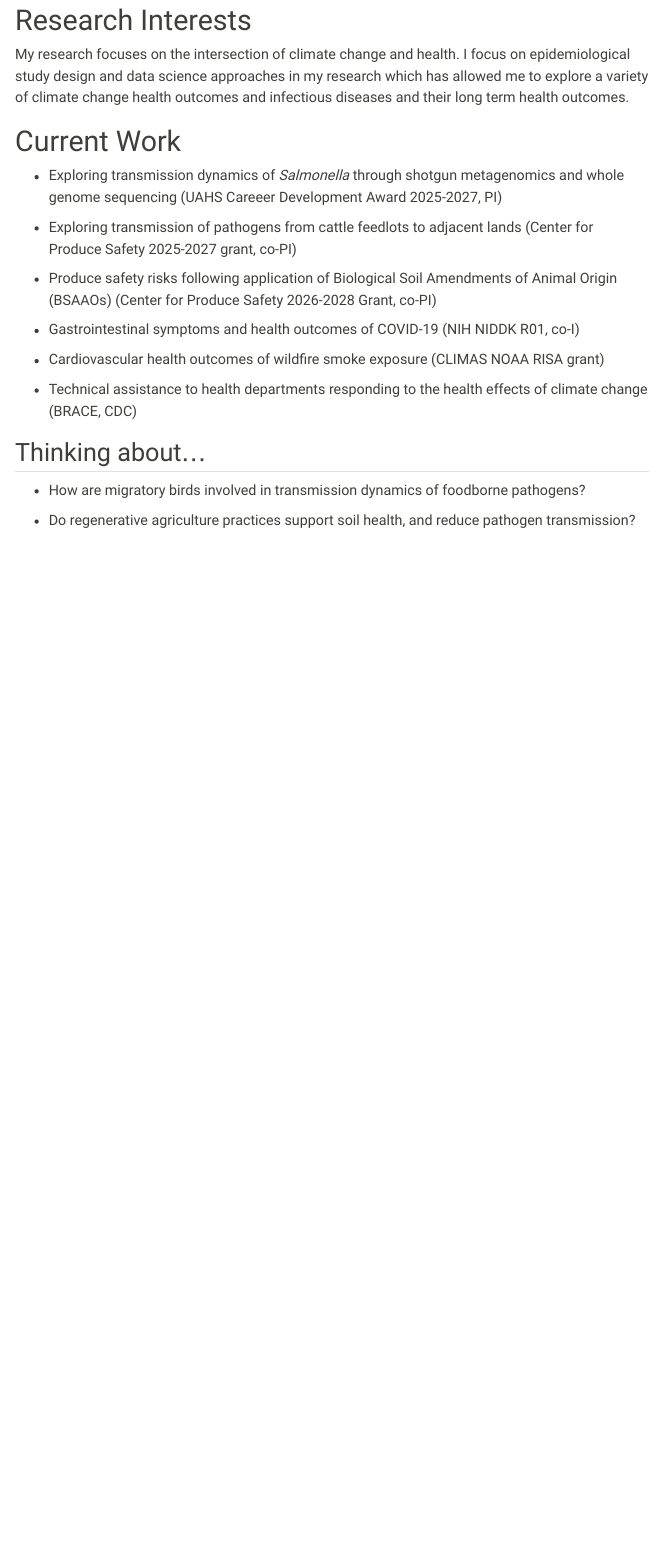
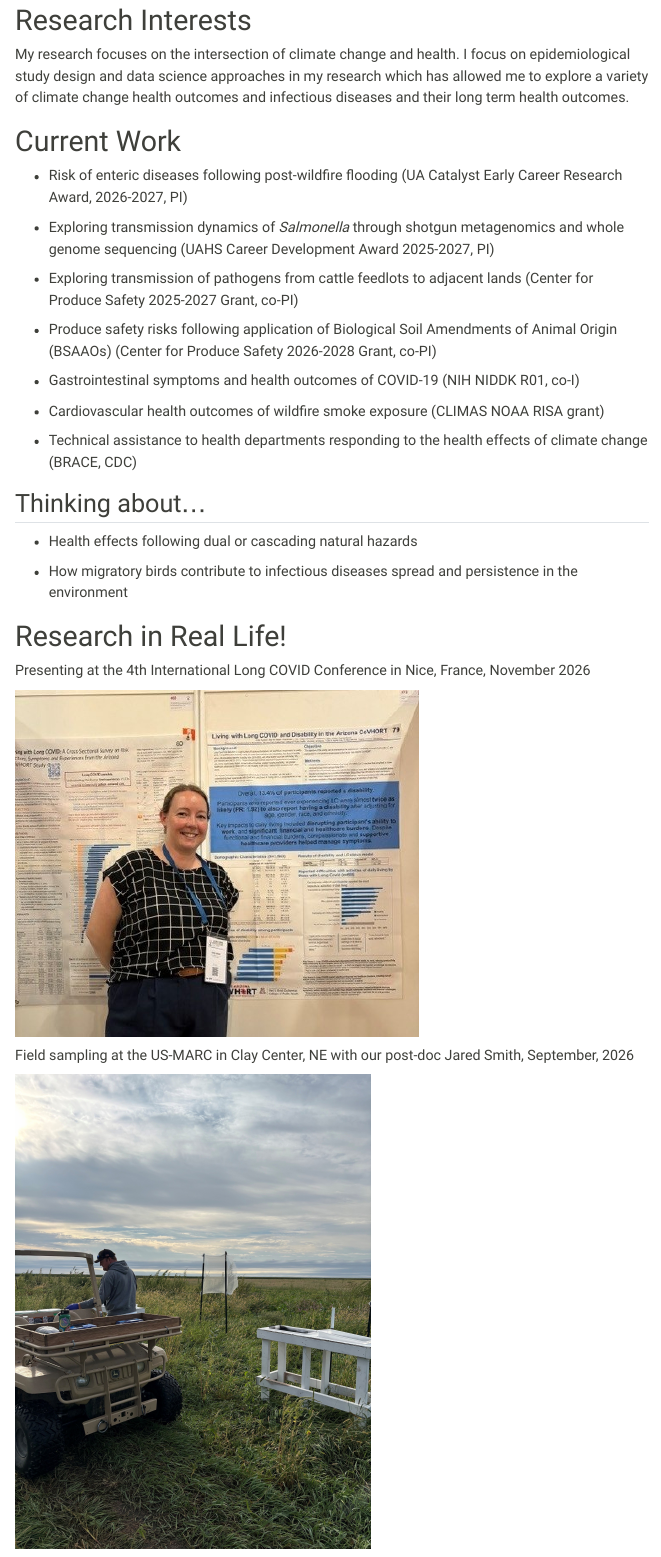
Before and after one commit to austhofe/austhofe.github.io, a Quarto document (research.qmd): the page in a window 1100 px wide, from 80 px down. Rendered offline with R 4.5, knitr and Pandoc in place of Quarto, with nearby package versions; menus at the side of the page are left out.

Commit message:
2026 updates

```diff
--- a/research.qmd
+++ b/research.qmd
@@ -8,20 +8,30 @@ My research focuses on the intersection of climate change and health. I focus on
 
 # Current Work
 
--   Exploring transmission dynamics of *Salmonella* through shotgun metagenomics and whole genome sequencing (UAHS Careeer Development Award 2025-2027, PI)
+- Risk of enteric diseases following post-wildfire flooding (UA Catalyst Early Career Research Award, 2026-2027, PI)
 
--   Exploring transmission of pathogens from cattle feedlots to adjacent lands (Center for Produce Safety 2025-2027 grant, co-PI)
+- Exploring transmission dynamics of *Salmonella* through shotgun metagenomics and whole genome sequencing (UAHS Career Development Award 2025-2027, PI)
 
--   Produce safety risks following application of Biological Soil Amendments of Animal Origin (BSAAOs) (Center for Produce Safety 2026-2028 Grant, co-PI)
+- Exploring transmission of pathogens from cattle feedlots to adjacent lands (Center for Produce Safety 2025-2027 Grant, co-PI)
 
--   Gastrointestinal symptoms and health outcomes of COVID-19 (NIH NIDDK R01, co-I)
+- Produce safety risks following application of Biological Soil Amendments of Animal Origin (BSAAOs) (Center for Produce Safety 2026-2028 Grant, co-PI)
 
--   Cardiovascular health outcomes of wildfire smoke exposure (CLIMAS NOAA RISA grant)
+- Gastrointestinal symptoms and health outcomes of COVID-19 (NIH NIDDK R01, co-I)
 
--   Technical assistance to health departments responding to the health effects of climate change (BRACE, CDC)
+- Cardiovascular health outcomes of wildfire smoke exposure (CLIMAS NOAA RISA grant)
+
+- Technical assistance to health departments responding to the health effects of climate change (BRACE, CDC)
 
 ## Thinking about...
 
--   How are migratory birds involved in transmission dynamics of foodborne pathogens?
+- Health effects following dual or cascading natural hazards
 
--   Do regenerative agriculture practices support soil health, and reduce pathogen transmission?
+- How migratory birds contribute to infectious diseases spread and persistence in the environment
+
+# Research in Real Life!
+
+Presenting at the 4th International Long COVID Conference in Nice, France, November 2026
+
+![](images/clipboard-3156705813.jpeg)
+
+Field sampling at the US-MARC in Clay Center, NE with our post-doc Jared Smith, September, 2026
```
Also changed, not shown: home.qmd (+9 -7 lines), index.qmd (+7 -7 lines), publications.qmd (+1 -1 lines), teaching.qmd (+10 -6 lines), images/clipboard-2635868254.jpeg (added), images/clipboard-3156705813.jpeg (added), images/clipboard-716666828.jpeg (added), research.qmd (6 more changed lines).
